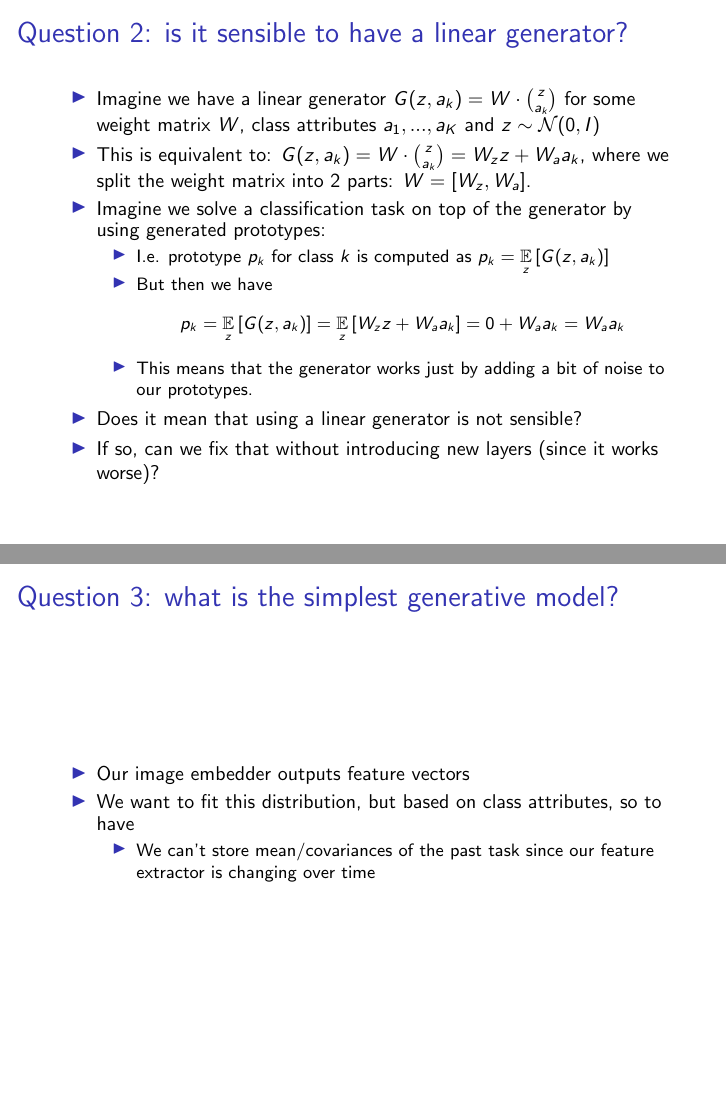
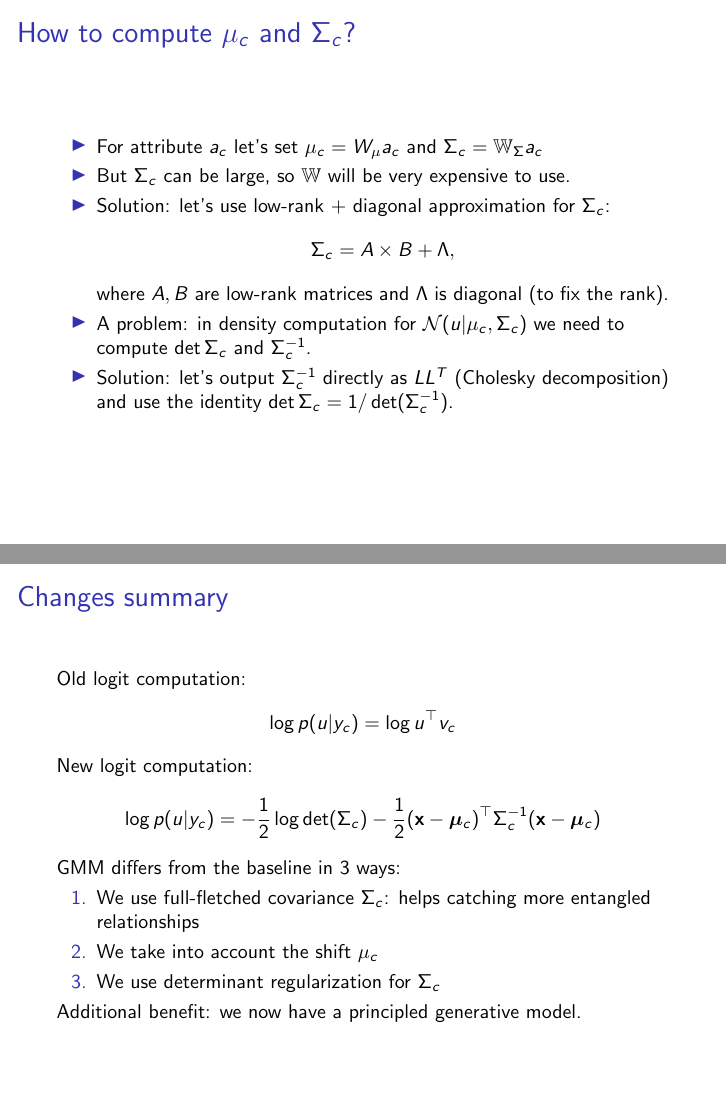
Before and after one commit to universome/presentations, LaTeX slides (czsl/czsl.tex): pages 69 and 72 of 73 before the commit and pages 10 and 11 of 14 after it, joined at a grey line. Compiled offline with pdfLaTeX.

Commit message:
feat: slides on GMM

```diff
--- a/czsl/czsl.tex
+++ b/czsl/czsl.tex
@@ -1,4 +1,4 @@
-\documentclass[10pt]{beamer}
+\documentclass[handout, 10pt]{beamer}
 
 %\usepackage[backend=bibtex,firstinits=true,style=verbose-inote,citestyle=authortitle]{biblatex}
 \usepackage{bm}
@@ -329,6 +284,0 @@ For some reason, a 2-layer attribute embedder works (much) worse than a linear o
-    \item\pause Can it be due to a bad initialization?
-    \item\pause What could be the other reasons?
-\end{itemize}
-
-Already tried:
-\begin{itemize}
@@ -339,7 +284,0 @@ Already tried:
-\end{itemize}
-
-\pause
-What else to try?
-\begin{itemize}
-    \item Initializations?
-    \item Residual connections?
@@ -346,27 +299,49 @@ What else to try?
 \end{itemize}
 \end{frame}
 
-\begin{frame}{Question 2: is it sensible to have a linear generator?}
+
+\begin{frame}{How to compute $\mu_c$ and $\Sigma_c$?}
 \begin{itemize}
-        \item\pause Imagine we have a linear generator $G(z, a_k) = W \cdot \binom{z}{a_k}$ for some weight matrix $W$, class attributes $a_1, ..., a_K$ and $z \sim \mathcal{N}(0,I)$
-        \item\pause This is equivalent to: $G(z, a_k) = W \cdot \binom{z}{a_k} = W_z z + W_a a_k$, where we split the weight matrix into 2 parts: $W = [W_z, W_a]$.
-        \item\pause Imagine we solve a classification task on top of the generator by using generated prototypes:
-        \begin{itemize}
-            \item\pause I.e. prototype $p_k$ for class $k$ is computed as $p_k = \expect[z]{G(z, a_k)}$
-            \item\pause But then we have
+    \item\pause For attribute $a_c$ let's set $\mu_c = W_{\mu} a_c$ and $\Sigma_c = \mathbb{W}_{\Sigma} a_c$
+    \item\pause But $\Sigma_c$ can be large, so $\mathbb{W}$ will be very expensive to use.
+    \item\pause Solution: let's use low-rank + diagonal approximation for $\Sigma_c$:
     \[
-p_k = \expect[z]{G(z, a_k)} = \expect[z]{W_z z + W_a a_k} = 0 + W_a a_k = W_a a_k
+    \Sigma_c = A\times B + \Lambda,
     \]
-            \item\pause This means that the generator works just by adding a bit of noise to our prototypes.
-        \end{itemize}
-        \item\pause Does it mean that using a linear generator is not sensible?
-        \item If so, can we fix that without introducing new layers (since it works worse)?
+    where $A,B$ are low-rank matrices and $\Lambda$ is diagonal (to fix the rank).
+    \item\pause A problem: in density computation for $\mathcal{N}(u | \mu_c, \Sigma_c)$ we need to compute $\det \Sigma_c$ and $\Sigma^{-1}_c$.
+    \item\pause Solution: let's output $\Sigma^{-1}_c$ directly as $LL^{T}$ (Cholesky decomposition) and use the identity $\det \Sigma_c = 1/\det (\Sigma_c^{-1})$.
 \end{itemize}
 \end{frame}
 
-\begin{frame}{Question 3: what is the simplest generative model?}
+
+\begin{frame}{Changes summary}
+\pause
+Old logit computation:
+\[
+\log p(u|y_c) = \log u^\top v_c
+\]
+
+\pause
+New logit computation:
+\[
+\log p(u|y_c) = -\frac{1}{2} \log \det(\Sigma_c) -\frac{1}{2}(\mathbf{x}-\boldsymbol{\mu}_c)^{\top} \Sigma_c^{-1}(\mathbf{x}-\boldsymbol{\mu}_c)
+\]
+
+\pause
+GMM differs from the baseline in 3 ways:
+    \begin{enumerate}
+        \item We use full-fletched covariance $\Sigma_c$: helps catching more entangled relationships
+        \item We take into account the shift $\mu_c$
+        \item We use determinant regularization for $\Sigma_c$
+    \end{enumerate}
+
+Additional benefit: we now have a principled generative model.
+\end{frame}
+
+
+\begin{frame}{Experiments}
+
 \begin{itemize}
-        \item\pause Our image embedder outputs feature vectors
-        \item\pause We want to fit this distribution, but based on class attributes, so to have
+    \item\pause Datasets
     \begin{itemize}
-            \item We can't store mean/covariances of the past task since our feature extractor is changing over time
```
Also changed, not shown: czsl/czsl.pdf, czsl/czsl.tex (103 more changed lines). Lines whose indentation alone changed are shown as unchanged.
